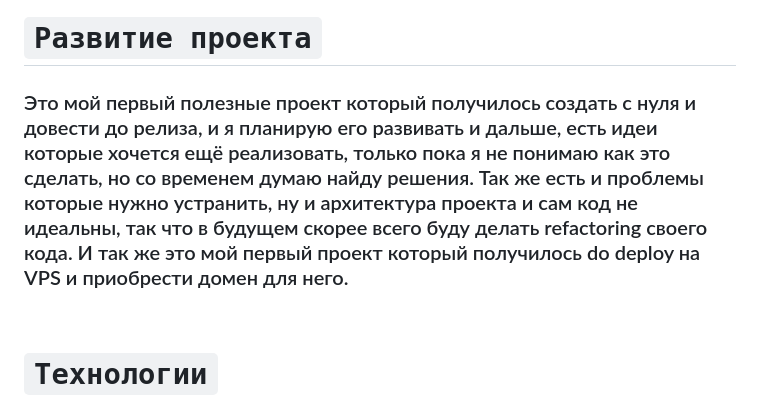
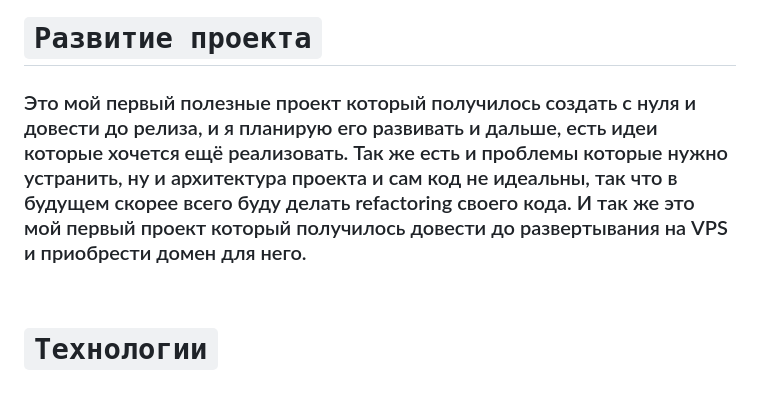
Before and after one commit to Igor-Lakienko/Building-of-asanas, a Markdown page: README.md, the part around the change. Drawn GitHub-style.

```diff
--- a/README.md
+++ b/README.md
@@ -23,7 +23,7 @@
 <br>
 
 # `Развитие проекта`
-### Это мой первый полезные проект который получилось создать с нуля и довести до релиза, и я планирую его развивать и дальше, есть идеи которые хочется ещё реализовать, только пока я не понимаю как это сделать, но со временем думаю найду решения. Так же есть и проблемы которые нужно устранить, ну и архитектура проекта и сам код не идеальны, так что в будущем скорее всего буду делать refactoring своего кода. И так же это мой первый проект который получилось do deploy на VPS и приобрести домен для него.
+### Это мой первый полезные проект который получилось создать с нуля и довести до релиза, и я планирую его развивать и дальше, есть идеи которые хочется ещё реализовать. Так же есть и проблемы которые нужно устранить, ну и архитектура проекта и сам код не идеальны, так что в будущем скорее всего буду делать refactoring своего кода. И так же это мой первый проект который получилось довести до развертывания на VPS и приобрести домен для него.
 
 <br>
 
```
